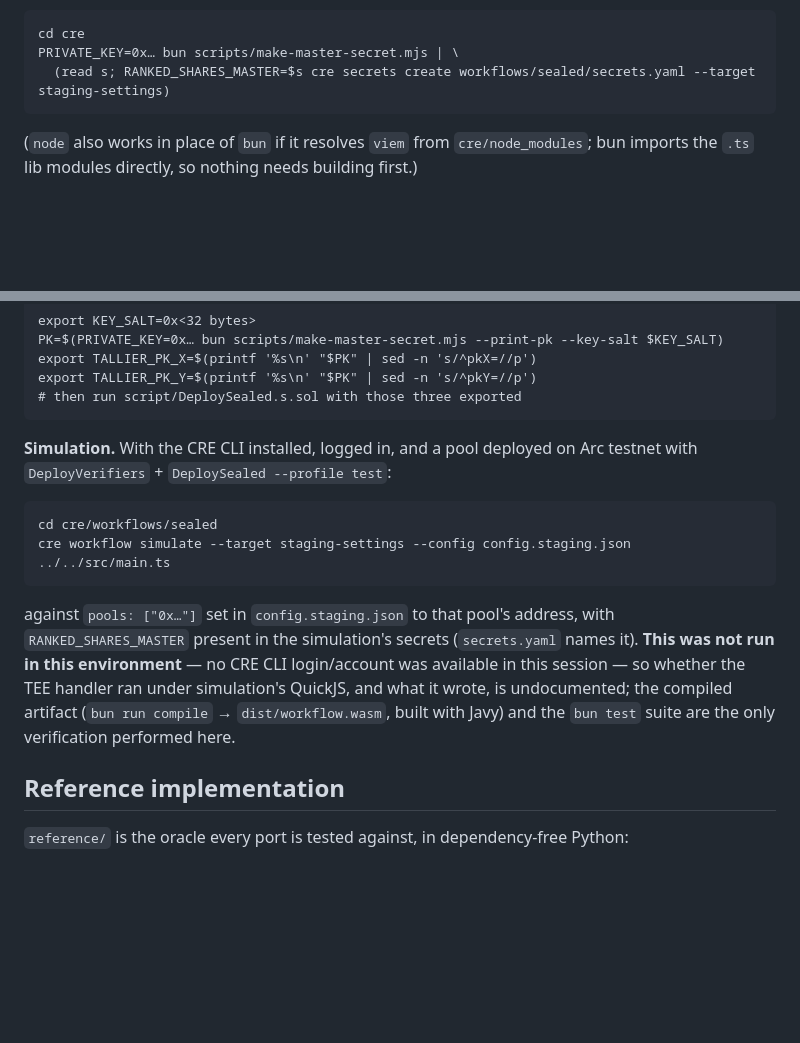
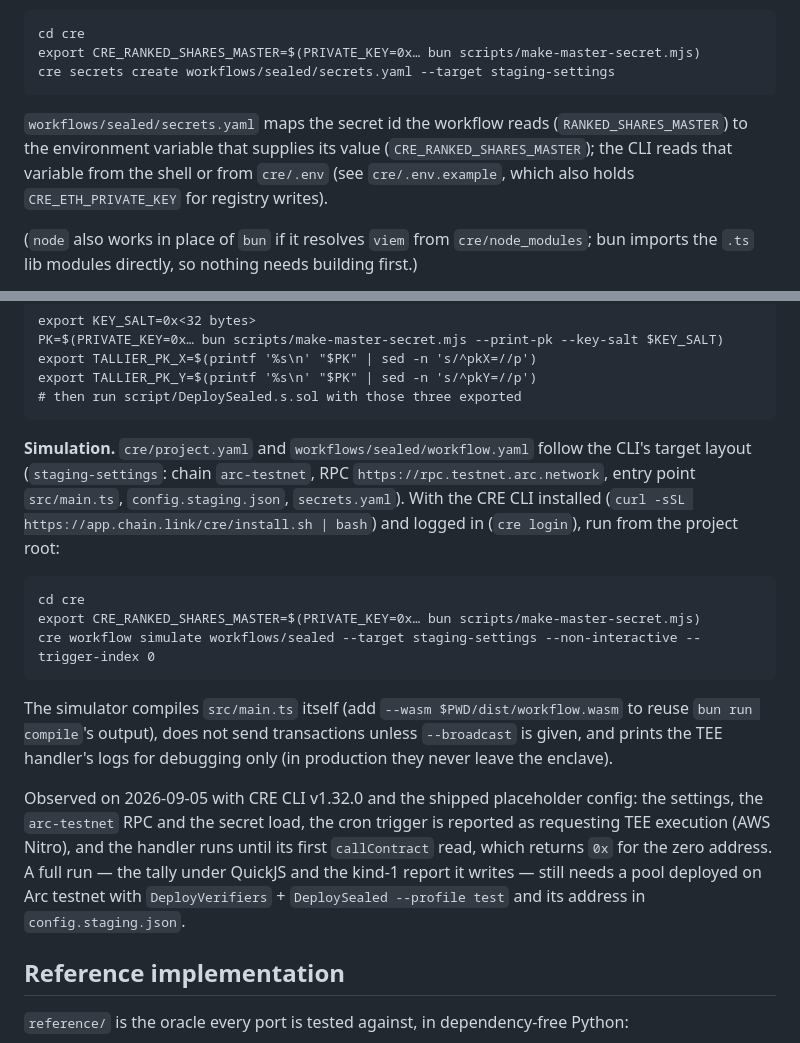
Before and after one commit to sembrestels/ranked-shares, a Markdown page: README.md, 2 parts joined by grey strips. Rendered like a GitHub page; blank space fills up the shorter version.

Commit message:
Document the CRE target layout, the secret env var and the real simulate command

````diff
--- a/README.md
+++ b/README.md
@@ -300,9 +300,14 @@ history:
 
 ```
 cd cre
-PRIVATE_KEY=0x… bun scripts/make-master-secret.mjs | \
-  (read s; RANKED_SHARES_MASTER=$s cre secrets create workflows/sealed/secrets.yaml --target staging-settings)
+export CRE_RANKED_SHARES_MASTER=$(PRIVATE_KEY=0x… bun scripts/make-master-secret.mjs)
+cre secrets create workflows/sealed/secrets.yaml --target staging-settings
 ```
+
+`workflows/sealed/secrets.yaml` maps the secret id the workflow reads
+(`RANKED_SHARES_MASTER`) to the environment variable that supplies its value
+(`CRE_RANKED_SHARES_MASTER`); the CLI reads that variable from the shell or from `cre/.env`
+(see `cre/.env.example`, which also holds `CRE_ETH_PRIVATE_KEY` for registry writes).
 
 (`node` also works in place of `bun` if it resolves `viem` from `cre/node_modules`; bun
 imports the `.ts` lib modules directly, so nothing needs building first.)
@@ -323,20 +328,28 @@ export TALLIER_PK_Y=$(printf '%s\n' "$PK" | sed -n 's/^pkY=//p')
 # then run script/DeploySealed.s.sol with those three exported
 ```
 
-**Simulation.** With the CRE CLI installed, logged in, and a pool deployed on Arc testnet
-with `DeployVerifiers` + `DeploySealed --profile test`:
+**Simulation.** `cre/project.yaml` and `workflows/sealed/workflow.yaml` follow the CLI's
+target layout (`staging-settings`: chain `arc-testnet`, RPC `https://rpc.testnet.arc.network`,
+entry point `src/main.ts`, `config.staging.json`, `secrets.yaml`). With the CRE CLI installed
+(`curl -sSL https://app.chain.link/cre/install.sh | bash`) and logged in (`cre login`), run
+from the project root:
 
 ```
-cd cre/workflows/sealed
-cre workflow simulate --target staging-settings --config config.staging.json ../../src/main.ts
+cd cre
+export CRE_RANKED_SHARES_MASTER=$(PRIVATE_KEY=0x… bun scripts/make-master-secret.mjs)
+cre workflow simulate workflows/sealed --target staging-settings --non-interactive --trigger-index 0
 ```
 
-against `pools: ["0x…"]` set in `config.staging.json` to that pool's address, with
-`RANKED_SHARES_MASTER` present in the simulation's secrets (`secrets.yaml` names it).
-**This was not run in this environment** — no CRE CLI login/account was available in this
-session — so whether the TEE handler ran under simulation's QuickJS, and what it wrote,
-is undocumented; the compiled artifact (`bun run compile` → `dist/workflow.wasm`, built
-with Javy) and the `bun test` suite are the only verification performed here.
+The simulator compiles `src/main.ts` itself (add `--wasm $PWD/dist/workflow.wasm` to reuse
+`bun run compile`'s output), does not send transactions unless `--broadcast` is given, and
+prints the TEE handler's logs for debugging only (in production they never leave the enclave).
+
+Observed on 2026-09-05 with CRE CLI v1.32.0 and the shipped placeholder config: the settings,
+the `arc-testnet` RPC and the secret load, the cron trigger is reported as requesting TEE
+execution (AWS Nitro), and the handler runs until its first `callContract` read, which
+returns `0x` for the zero address. A full run — the tally under QuickJS and the kind-1 report
+it writes — still needs a pool deployed on Arc testnet with `DeployVerifiers` +
+`DeploySealed --profile test` and its address in `config.staging.json`.
 
 ## Reference implementation
 
````
